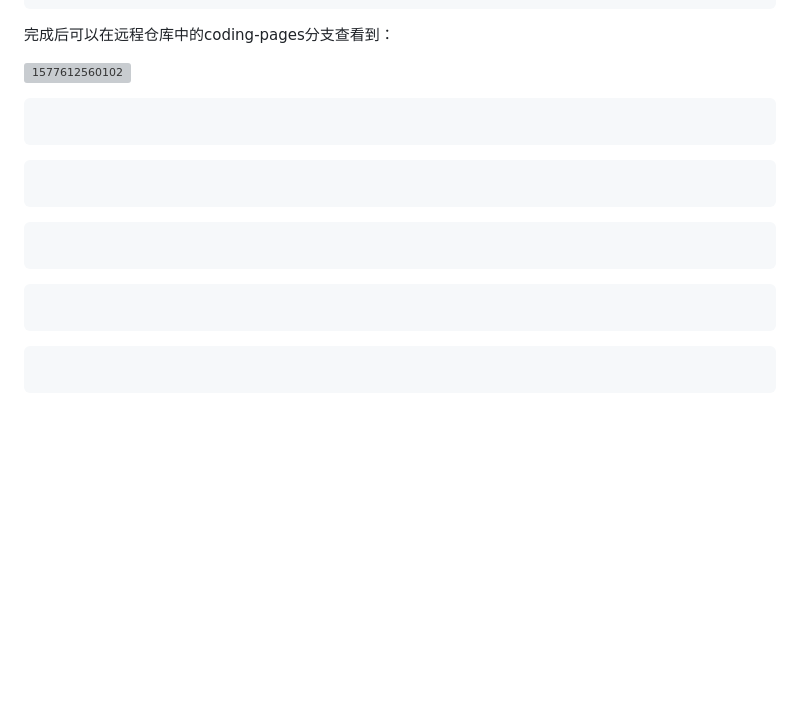
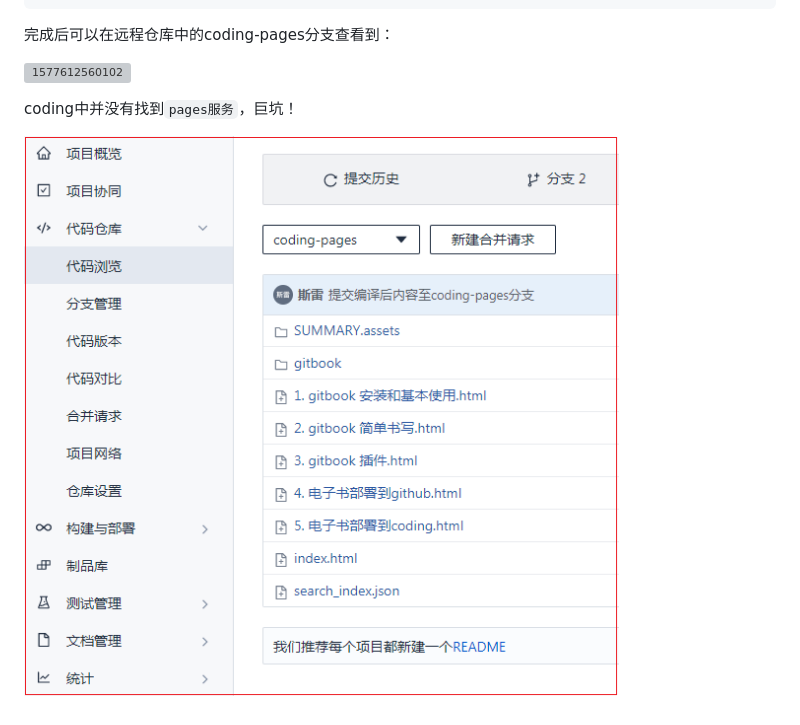
Before and after one commit to si-lei/MyFirstGitbook, a Markdown page: 5. 电子书部署到coding.md, the part around the change. GitHub-like rendering; pictures changed too: SUMMARY.assets/1577614010591.png (added); blank space fills up the shorter version; grey boxes are pictures that could not be loaded.

Commit message:
提交到本地master分支3

````diff
--- a/5. 电子书部署到coding.md
+++ b/5. 电子书部署到coding.md
@@ -85,38 +85,6 @@ $ git push coding coding-pages	#推送至远程仓库的coding-pages分支
 
 ![1577612560102](SUMMARY.assets/1577612560102.png)
 
+coding中并没有找到`pages服务`，巨坑！
 
-
-
-
-
-
-
-
-```shell
-
-```
-
-
-
-```shell
-
-```
-
-
-
-```shell
-
-```
-
-
-
-```shell
-
-```
-
-
-
-```shell
-
-```
+![1577614010591](SUMMARY.assets/1577614010591.png)
````
